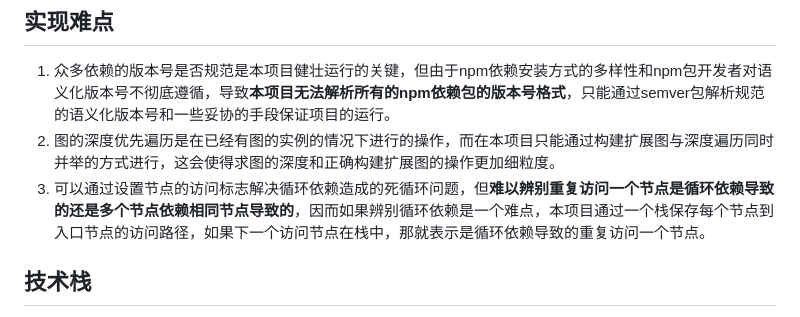
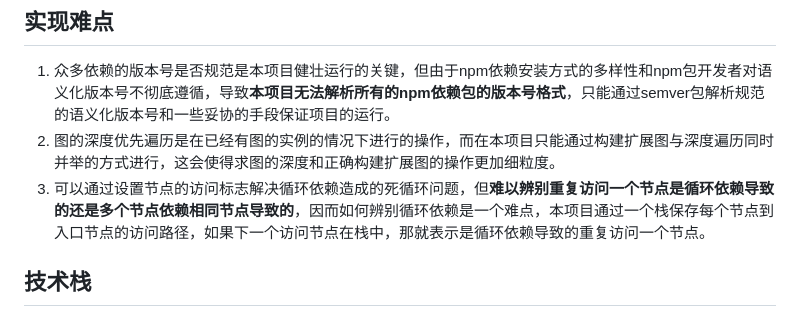
Before and after one commit to 15871687941/dep-analyze-cli-sourcecode, a Markdown page: README.md, the part around the change. Rendered like a GitHub page.

Commit message:
modify a word

```diff
--- a/README.md
+++ b/README.md
@@ -10,7 +10,7 @@ dep-analyze-cli
 ## 实现难点
 1. 众多依赖的版本号是否规范是本项目健壮运行的关键，但由于npm依赖安装方式的多样性和npm包开发者对语义化版本号不彻底遵循，导致**本项目无法解析所有的npm依赖包的版本号格式**，只能通过semver包解析规范的语义化版本号和一些妥协的手段保证项目的运行。
 2. 图的深度优先遍历是在已经有图的实例的情况下进行的操作，而在本项目只能通过构建扩展图与深度遍历同时并举的方式进行，这会使得求图的深度和正确构建扩展图的操作更加细粒度。
-3. 可以通过设置节点的访问标志解决循环依赖造成的死循环问题，但**难以辨别重复访问一个节点是循环依赖导致的还是多个节点依赖相同节点导致的**，因而如果辨别循环依赖是一个难点，本项目通过一个栈保存每个节点到入口节点的访问路径，如果下一个访问节点在栈中，那就表示是循环依赖导致的重复访问一个节点。
+3. 可以通过设置节点的访问标志解决循环依赖造成的死循环问题，但**难以辨别重复访问一个节点是循环依赖导致的还是多个节点依赖相同节点导致的**，因而如何辨别循环依赖是一个难点，本项目通过一个栈保存每个节点到入口节点的访问路径，如果下一个访问节点在栈中，那就表示是循环依赖导致的重复访问一个节点。
 
 ## 技术栈
 + prettier + eslint + lint-staged + husky
```
